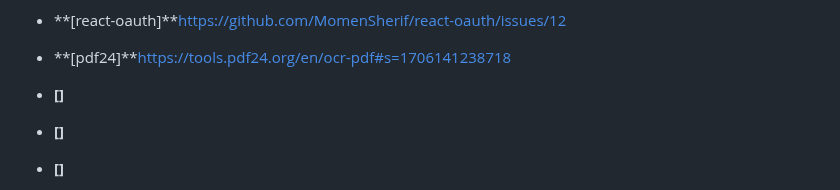
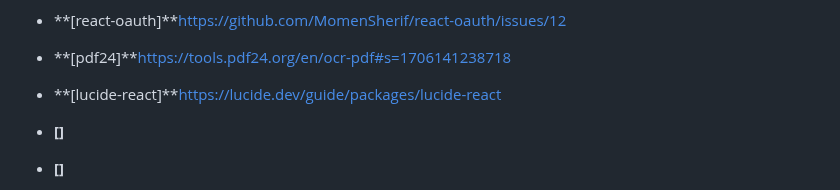
Before and after one commit to Belka-S/studyorganizer, a Markdown page: LINKS.md, the part around the change. GitHub-like rendering.

Commit message:
add: link

```diff
--- a/LINKS.md
+++ b/LINKS.md
@@ -50,7 +50,7 @@
 - **[punctuation-name2symbol]**https://github.com/johnwcallahan/punctuation-name2symbol
 - **[react-oauth]**https://github.com/MomenSherif/react-oauth/issues/12
 - **[pdf24]**https://tools.pdf24.org/en/ocr-pdf#s=1706141238718
-- **[]**
+- **[lucide-react]**https://lucide.dev/guide/packages/lucide-react
 - **[]**
 - **[]**
 
```
